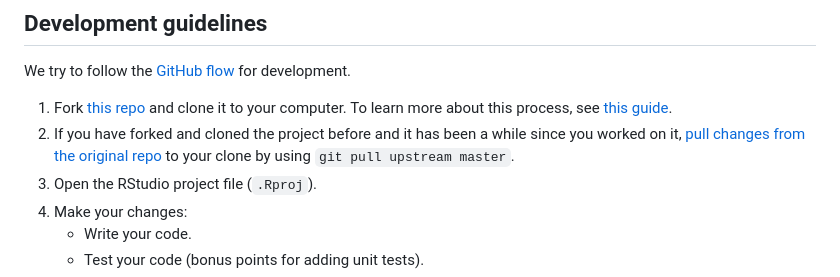
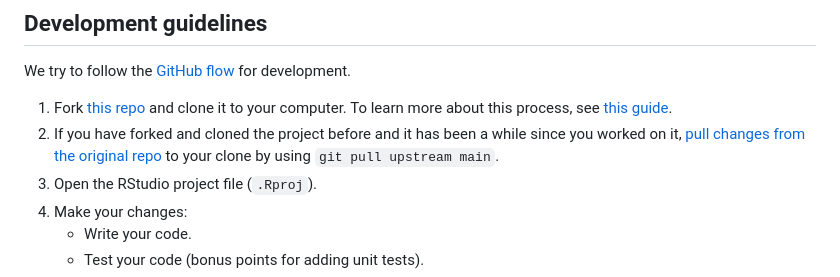
Before and after one commit to inbo/camtrapdp, a Markdown page: .github/CONTRIBUTING.md, the part around the change. GitHub-like rendering.

```diff
--- a/.github/CONTRIBUTING.md
+++ b/.github/CONTRIBUTING.md
@@ -75,7 +75,7 @@ Care to fix bugs or implement new functionality for camtrapdp? Awesome! 👏 Hav
 We try to follow the [GitHub flow](https://guides.github.com/introduction/flow/) for development.
 
 1. Fork [this repo][repo] and clone it to your computer. To learn more about this process, see [this guide](https://guides.github.com/activities/forking/).
-2. If you have forked and cloned the project before and it has been a while since you worked on it, [pull changes from the original repo](https://help.github.com/articles/merging-an-upstream-repository-into-your-fork/) to your clone by using `git pull upstream master`.
+2. If you have forked and cloned the project before and it has been a while since you worked on it, [pull changes from the original repo](https://help.github.com/articles/merging-an-upstream-repository-into-your-fork/) to your clone by using `git pull upstream main`.
 3. Open the RStudio project file (`.Rproj`).
 4. Make your changes:
     * Write your code.
```
